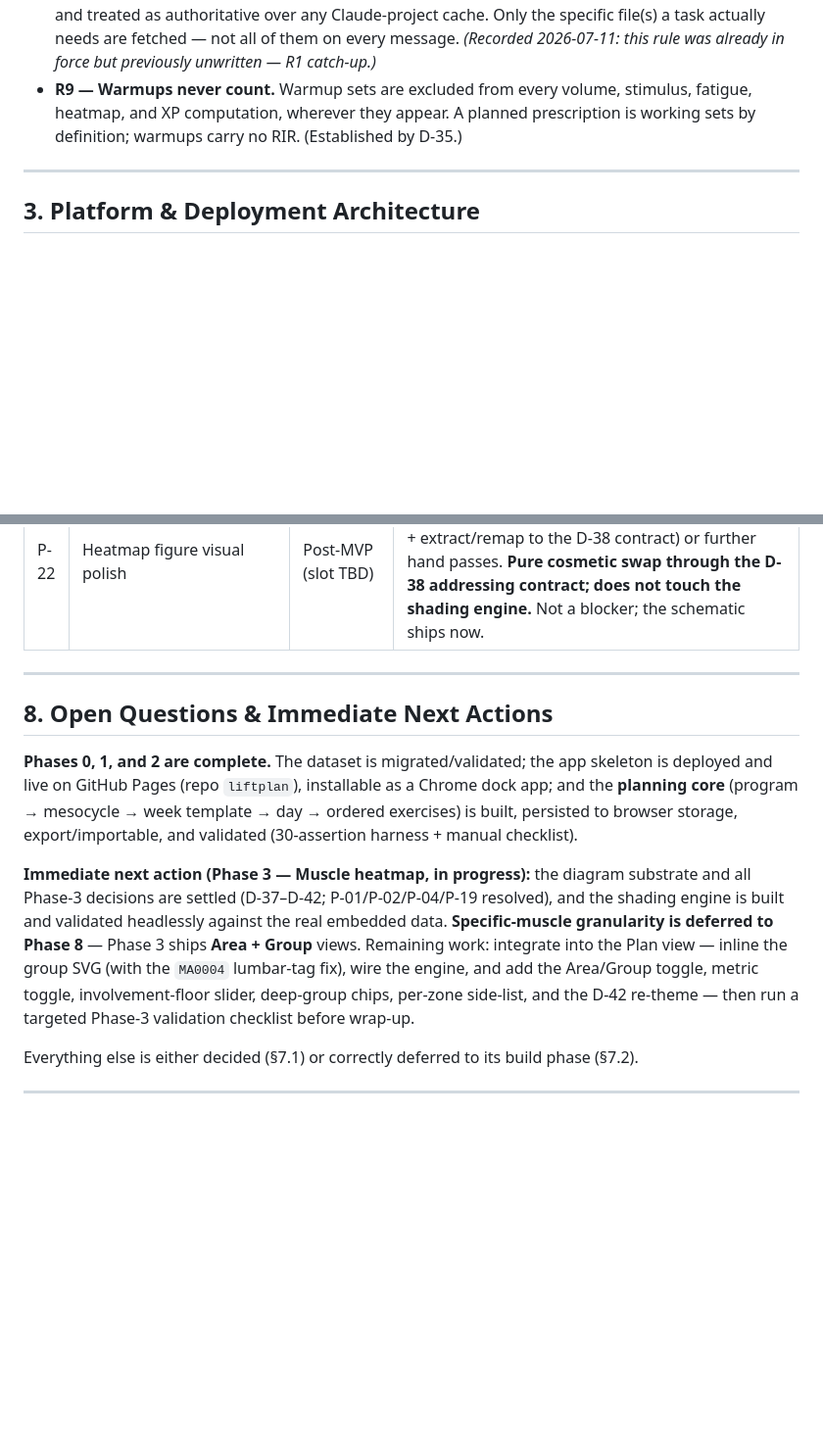
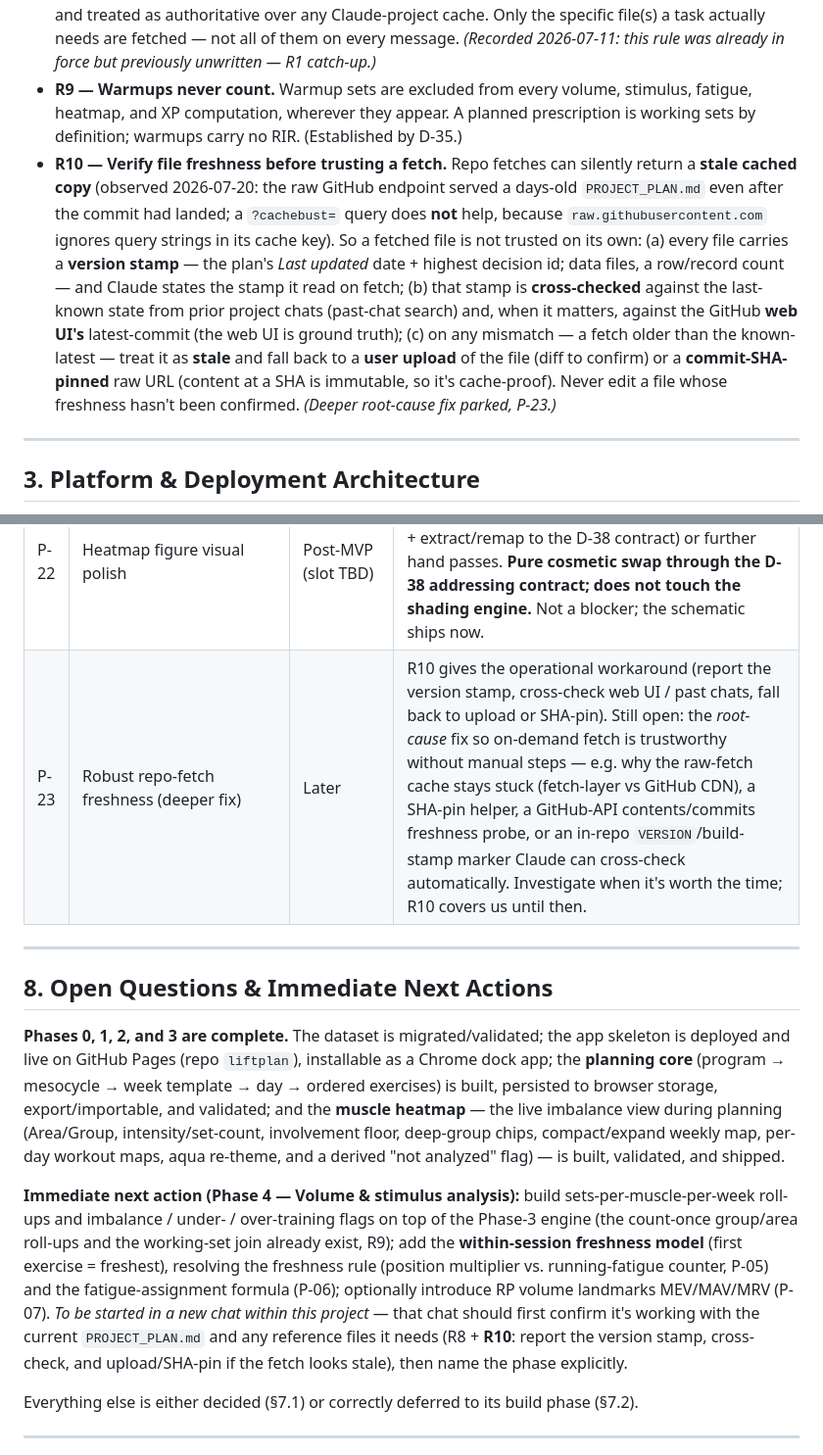
Before and after one commit to mini952/liftplan, a Markdown page: PROJECT_PLAN.md, 2 parts joined by grey strips. Shown at 98% size. Rendered like a GitHub page; blank space fills up the shorter version.

```diff
--- a/PROJECT_PLAN.md
+++ b/PROJECT_PLAN.md
@@ -33,6 +33,7 @@ These are project-wide invariants. They resolve disputes without re-litigating.
 - **R7 — Consistency over speed.** Repeatable frameworks (the coverage checklist, fixed intensity cutoffs, ID mapping) are preferred over one-off intuition, to prevent drift across exercises.
 - **R8 — The repo is the canonical runtime source of truth; fetch on demand.** At the start of each phase-chat, the latest `PROJECT_PLAN.md` and reference files are fetched from their raw GitHub URLs and treated as authoritative over any Claude-project cache. Only the specific file(s) a task actually needs are fetched — not all of them on every message. *(Recorded 2026-07-11: this rule was already in force but previously unwritten — R1 catch-up.)*
 - **R9 — Warmups never count.** Warmup sets are excluded from every volume, stimulus, fatigue, heatmap, and XP computation, wherever they appear. A planned prescription is working sets by definition; warmups carry no RIR. (Established by D-35.)
+- **R10 — Verify file freshness before trusting a fetch.** Repo fetches can silently return a **stale cached copy** (observed 2026-07-20: the raw GitHub endpoint served a days-old `PROJECT_PLAN.md` even after the commit had landed; a `?cachebust=` query does **not** help, because `raw.githubusercontent.com` ignores query strings in its cache key). So a fetched file is not trusted on its own: (a) every file carries a **version stamp** — the plan's *Last updated* date + highest decision id; data files, a row/record count — and Claude states the stamp it read on fetch; (b) that stamp is **cross-checked** against the last-known state from prior project chats (past-chat search) and, when it matters, against the GitHub **web UI's** latest-commit (the web UI is ground truth); (c) on any mismatch — a fetch older than the known-latest — treat it as **stale** and fall back to a **user upload** of the file (diff to confirm) or a **commit-SHA-pinned** raw URL (content at a SHA is immutable, so it's cache-proof). Never edit a file whose freshness hasn't been confirmed. *(Deeper root-cause fix parked, P-23.)*
 
 ---
 
@@ -410,14 +414,15 @@ Final check per omitted muscle: would fatigue there reduce performance, does it
 | P-20 | Planning-enhancements cluster | Post-MVP (slot TBD) | One coherent pass, not piecemeal: **(a) supersets** — a lightweight `supersetGroup` tag on exercise entries; adjacent same-tag entries form a rotation; order stays array position (D-31). **(b) Program/mesocycle detail panel** — per-mesocycle `focus` enum (Base / Hypertrophy / Strength / Peak / Maintenance / Mobility — finalize at build; carries the D-36 block intent), optional mesocycle `startDate` (end derived from weeks + deload), optional program `description`. **(c) Minimal warmup representation** — optional per-exercise `warmupSets` count, no RIR, excluded from all counting (R9). Slotted after the core loop (Phases 3–6) is closer to done. |
 | P-21 | Per-set warmup vs. working annotation (log-time) | Phase 5 | Strong-style per-set flag captured when logging a session (not planned set-by-set). Distinct from P-20(c) (planned warmups). Warmups excluded from counting (R9). |
 | P-22 | Heatmap figure visual polish | Post-MVP (slot TBD) | Upgrade the schematic figure to illustration-grade — via a licensed anatomical asset (confirm license + extract/remap to the D-38 contract) or further hand passes. **Pure cosmetic swap through the D-38 addressing contract; does not touch the shading engine.** Not a blocker; the schematic ships now. |
+| P-23 | Robust repo-fetch freshness (deeper fix) | Later | R10 gives the operational workaround (report the version stamp, cross-check web UI / past chats, fall back to upload or SHA-pin). Still open: the *root-cause* fix so on-demand fetch is trustworthy without manual steps — e.g. why the raw-fetch cache stays stuck (fetch-layer vs GitHub CDN), a SHA-pin helper, a GitHub-API contents/commits freshness probe, or an in-repo `VERSION`/build-stamp marker Claude can cross-check automatically. Investigate when it's worth the time; R10 covers us until then. |
 
 ---
 
 ## 8. Open Questions & Immediate Next Actions
 
-**Phases 0, 1, and 2 are complete.** The dataset is migrated/validated; the app skeleton is deployed and live on GitHub Pages (repo `liftplan`), installable as a Chrome dock app; and the **planning core** (program → mesocycle → week template → day → ordered exercises) is built, persisted to browser storage, export/importable, and validated (30-assertion harness + manual checklist).
+**Phases 0, 1, 2, and 3 are complete.** The dataset is migrated/validated; the app skeleton is deployed and live on GitHub Pages (repo `liftplan`), installable as a Chrome dock app; the **planning core** (program → mesocycle → week template → day → ordered exercises) is built, persisted to browser storage, export/importable, and validated; and the **muscle heatmap** — the live imbalance view during planning (Area/Group, intensity/set-count, involvement floor, deep-group chips, compact/expand weekly map, per-day workout maps, aqua re-theme, and a derived "not analyzed" flag) — is built, validated, and shipped.
 
-**Immediate next action (Phase 3 — Muscle heatmap, in progress):** the diagram substrate and all Phase-3 decisions are settled (D-37–D-42; P-01/P-02/P-04/P-19 resolved), and the shading engine is built and validated headlessly against the real embedded data. **Specific-muscle granularity is deferred to Phase 8** — Phase 3 ships **Area + Group** views. Remaining work: integrate into the Plan view — inline the group SVG (with the `MA0004` lumbar-tag fix), wire the engine, and add the Area/Group toggle, metric toggle, involvement-floor slider, deep-group chips, per-zone side-list, and the D-42 re-theme — then run a targeted Phase-3 validation checklist before wrap-up.
+**Immediate next action (Phase 4 — Volume & stimulus analysis):** build sets-per-muscle-per-week roll-ups and imbalance / under- / over-training flags on top of the Phase-3 engine (the count-once group/area roll-ups and the working-set join already exist, R9); add the **within-session freshness model** (first exercise = freshest), resolving the freshness rule (position multiplier vs. running-fatigue counter, P-05) and the fatigue-assignment formula (P-06); optionally introduce RP volume landmarks MEV/MAV/MRV (P-07). *To be started in a new chat within this project* — that chat should first confirm it's working with the current `PROJECT_PLAN.md` and any reference files it needs (R8 + **R10**: report the version stamp, cross-check, and upload/SHA-pin if the fetch looks stale), then name the phase explicitly.
 
 Everything else is either decided (§7.1) or correctly deferred to its build phase (§7.2).
 
```
Also changed, not shown: other parts of PROJECT_PLAN.md (+6 -3 lines).
